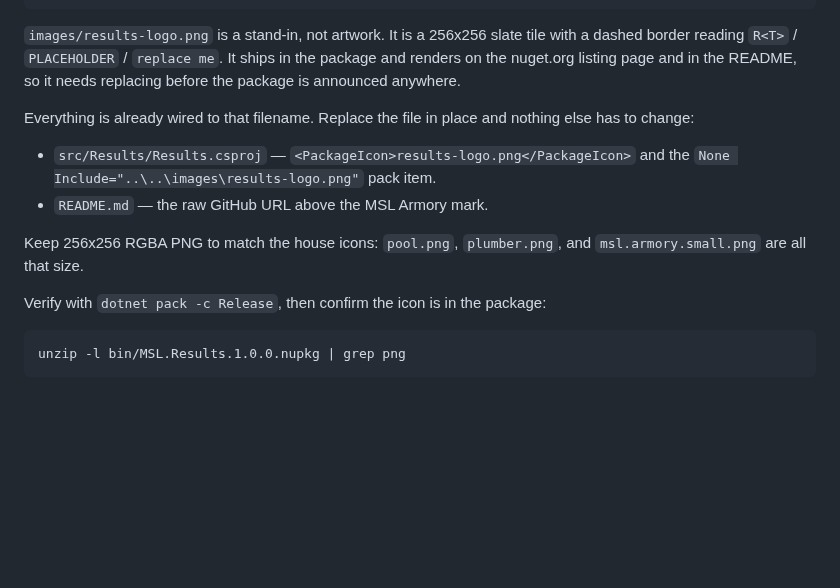
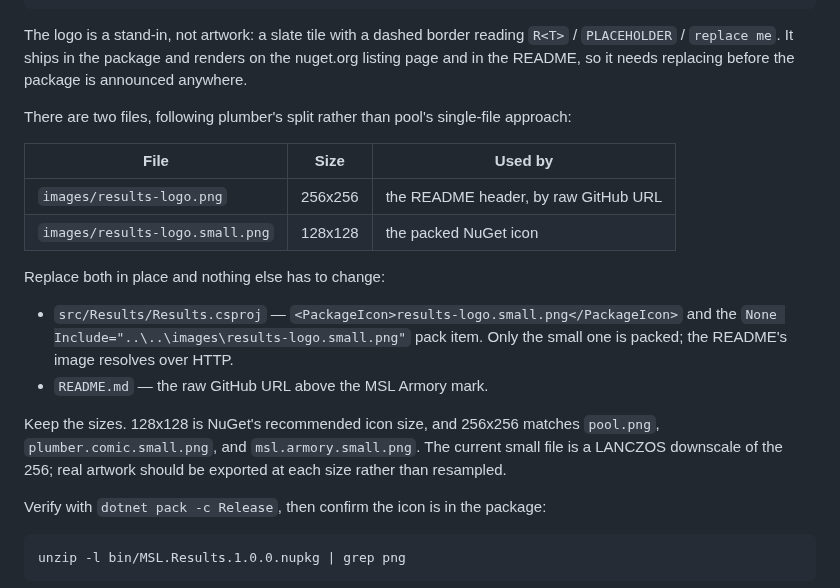
Before and after one commit to marklauter/result, a Markdown page: docs/todo/add-package-icon.md, the part around the change. GitHub-like rendering; blank space fills up the shorter version.

Commit message:
Pack the 128x128 icon variant, keep the 256 for the README
Follows plumber's split rather than pool's single file. plumber ships a
1188x1188 master, a 256x256 .small for the README header, and a separate
small file as the package icon; pool uses one 256x256 for both.

images/results-logo.small.png is 128x128, NuGet's recommended icon size, and
is now the PackageIcon. images/results-logo.png stays 256x256 for the README,
which loads it over HTTP and so does not need it in the package.

Verified: the nupkg carries results-logo.small.png at 128x128 with
<icon>results-logo.small.png</icon> in the nuspec, alongside README.md and
LICENSE.

Co-Authored-By: Claude Opus 5 (1M context) <noreply@anthropic.com>

```diff
--- a/docs/todo/add-package-icon.md
+++ b/docs/todo/add-package-icon.md
@@ -8,20 +8,30 @@ effort: low
 status: open
 ---
 
-`images/results-logo.png` is a stand-in, not artwork. It is a 256x256 slate tile
-with a dashed border reading `R<T>` / `PLACEHOLDER` / `replace me`. It ships in
-the package and renders on the nuget.org listing page and in the README, so it
-needs replacing before the package is announced anywhere.
+The logo is a stand-in, not artwork: a slate tile with a dashed border reading
+`R<T>` / `PLACEHOLDER` / `replace me`. It ships in the package and renders on the
+nuget.org listing page and in the README, so it needs replacing before the
+package is announced anywhere.
 
-Everything is already wired to that filename. Replace the file in place and
-nothing else has to change:
+There are two files, following plumber's split rather than pool's single-file
+approach:
 
-- `src/Results/Results.csproj` — `<PackageIcon>results-logo.png</PackageIcon>`
-  and the `None Include="..\..\images\results-logo.png"` pack item.
+| File | Size | Used by |
+| --- | --- | --- |
+| `images/results-logo.png` | 256x256 | the README header, by raw GitHub URL |
+| `images/results-logo.small.png` | 128x128 | the packed NuGet icon |
+
+Replace both in place and nothing else has to change:
+
+- `src/Results/Results.csproj` — `<PackageIcon>results-logo.small.png</PackageIcon>`
+  and the `None Include="..\..\images\results-logo.small.png"` pack item. Only
+  the small one is packed; the README's image resolves over HTTP.
 - `README.md` — the raw GitHub URL above the MSL Armory mark.
 
-Keep 256x256 RGBA PNG to match the house icons: `pool.png`, `plumber.png`, and
-`msl.armory.small.png` are all that size.
+Keep the sizes. 128x128 is NuGet's recommended icon size, and 256x256 matches
+`pool.png`, `plumber.comic.small.png`, and `msl.armory.small.png`. The current
+small file is a LANCZOS downscale of the 256; real artwork should be exported at
+each size rather than resampled.
 
 Verify with `dotnet pack -c Release`, then confirm the icon is in the package:
 
```
Also changed, not shown: images/results-logo.small.png (added), 1 other file.
